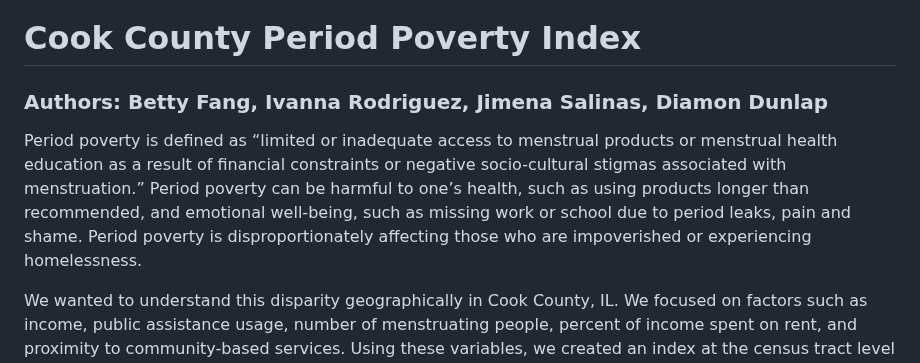
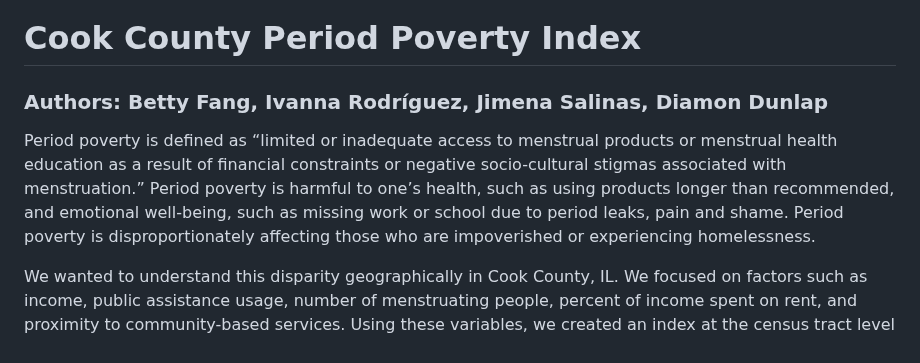
Before and after one commit to uchicago-2023-capp30122/30122-project-maroon-justice-index, a Markdown page: README.md, the part around the change. Drawn GitHub-style.

Commit message:
Update README.md
changed can be harmful to is harmful

```diff
--- a/README.md
+++ b/README.md
@@ -2,9 +2,9 @@
 
 # Cook County Period Poverty Index
 
-### Authors: Betty Fang, Ivanna Rodriguez, Jimena Salinas, Diamon Dunlap
+### Authors: Betty Fang, Ivanna Rodríguez, Jimena Salinas, Diamon Dunlap
 
-Period poverty is defined as “limited or inadequate access to menstrual products or menstrual health education as a result of financial constraints or negative socio-cultural stigmas associated with menstruation.” Period poverty can be harmful to one’s health, such as using products longer than recommended, and emotional well-being, such as missing work or school due to period leaks, pain and shame. Period poverty is disproportionately affecting those who are impoverished or experiencing homelessness.
+Period poverty is defined as “limited or inadequate access to menstrual products or menstrual health education as a result of financial constraints or negative socio-cultural stigmas associated with menstruation.” Period poverty is harmful to one’s health, such as using products longer than recommended, and emotional well-being, such as missing work or school due to period leaks, pain and shame. Period poverty is disproportionately affecting those who are impoverished or experiencing homelessness.
 
 We wanted to understand this disparity geographically in Cook County, IL. We focused on factors such as income, public assistance usage, number of menstruating people, percent of income spent on rent, and proximity to community-based services. Using these variables, we created an index at the census tract level and visualized it on a map. We found that the risk of period poverty was concentrated in three areas – west side, south side and far south side. We also found that the number of community centers was correlated with our index- areas with less access to community-based services were, on average, at higher risk of period poverty. From this analysis, we were able to identify neighborhoods that would benefit the most from greater access to free menstrual care resources.
 
```
